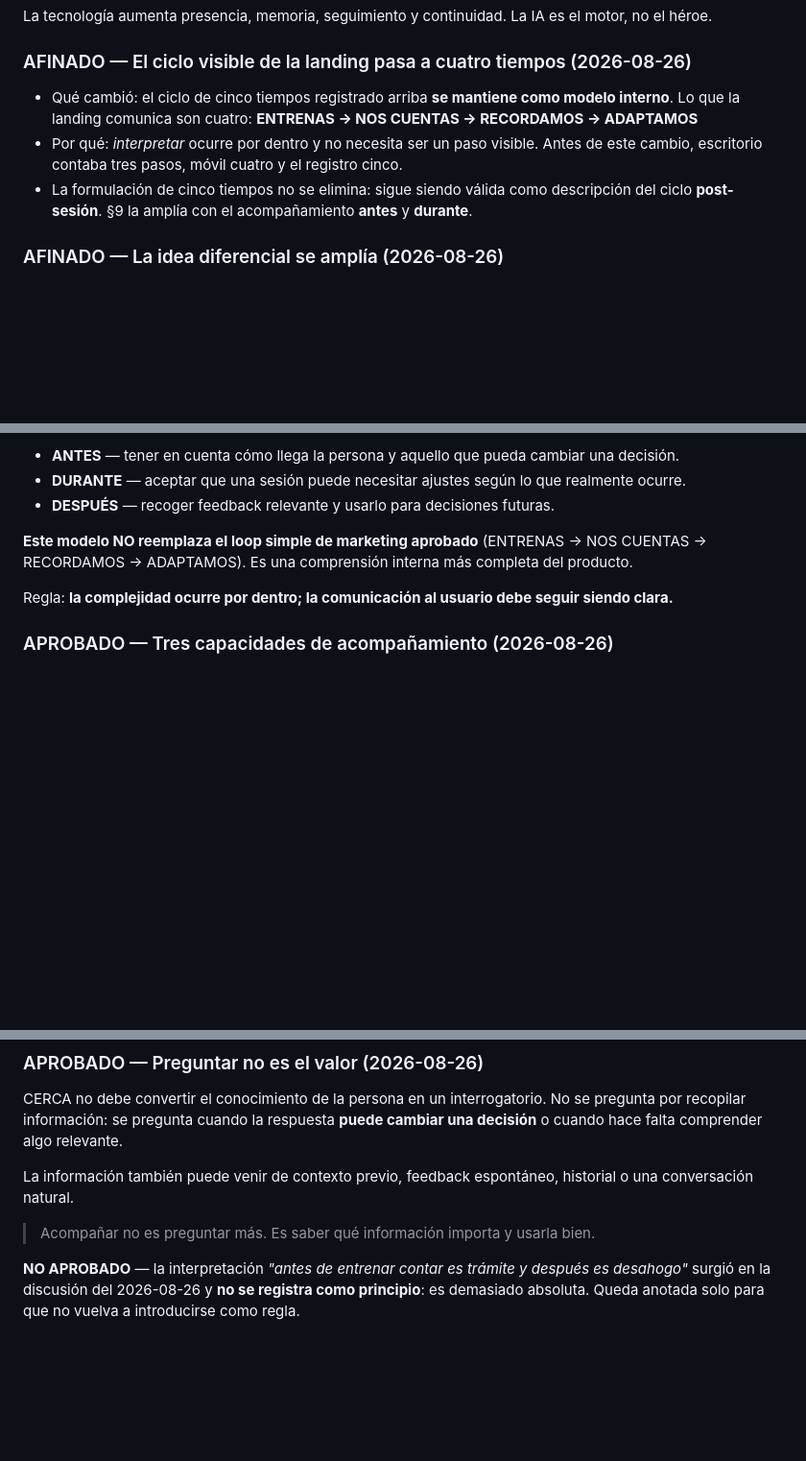
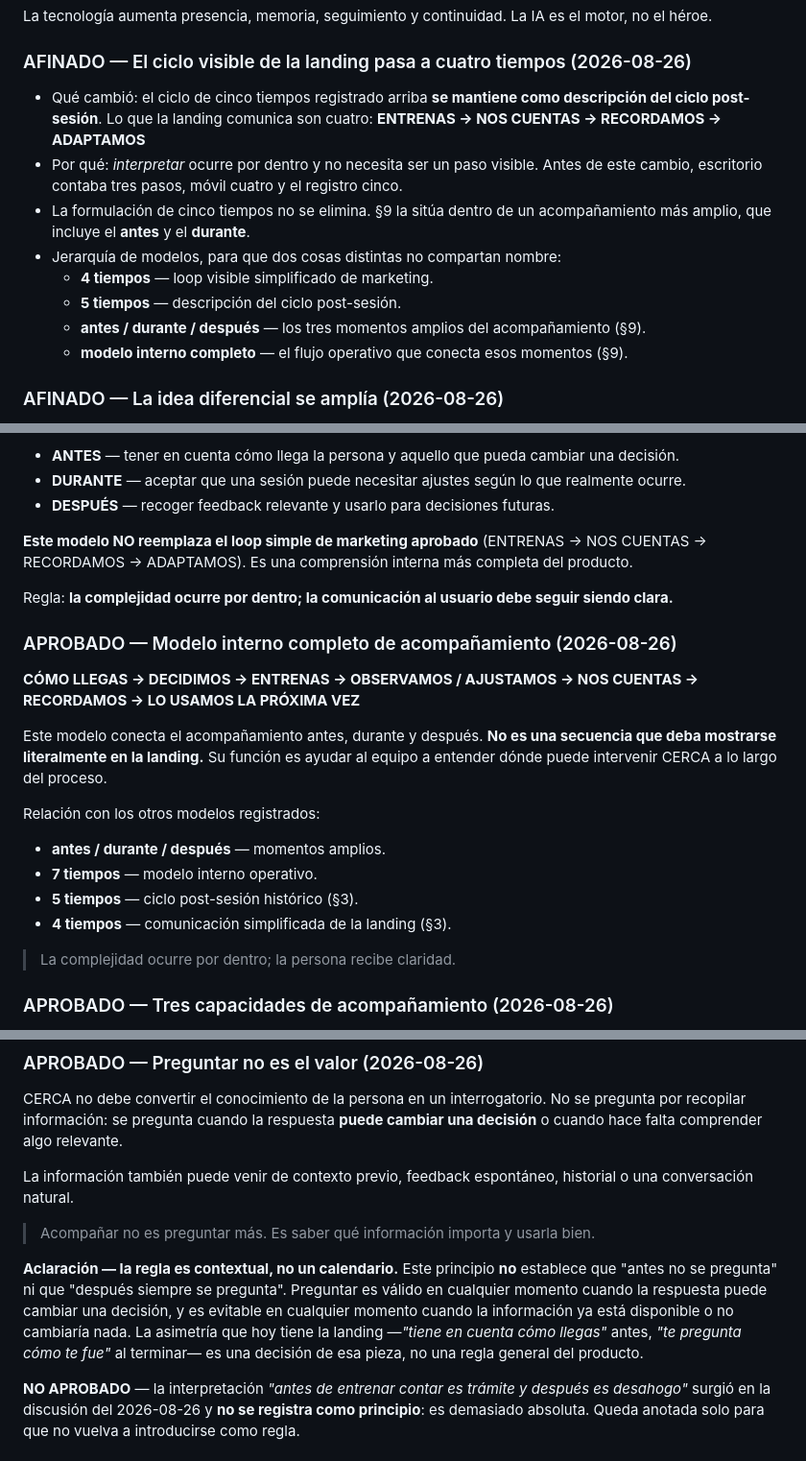
Before and after one commit to seba-gonzalez/Entrenador-ia, a Markdown page: cerca/REGISTRO_APROBADOS.md, 3 parts joined by grey strips. Shown at 96% size. Drawn GitHub-style; blank space fills up the shorter version.

Commit message:
Afina la jerarquia de modelos y el criterio de preguntar
- El ciclo de cinco tiempos deja de llamarse "modelo interno": es la
  descripcion del ciclo post-sesion. Se anade la jerarquia completa
  para que dos cosas distintas no compartan nombre.
- Se registra el modelo interno completo de siete tiempos, con su
  relacion con los otros tres modelos y la nota de que no debe
  mostrarse literalmente en la landing.
- El criterio sobre preguntar se aclara como contextual: no establece
  que antes no se pregunte ni que despues siempre se pregunte. La
  asimetria actual de la landing es una decision de esa pieza, no una
  regla general del producto.

Co-Authored-By: Claude Opus 5 <noreply@anthropic.com>
Claude-Session: https://claude.ai/code/session_01Ej7hyf4cPWBnoLeQUwqRat

```diff
--- a/cerca/REGISTRO_APROBADOS.md
+++ b/cerca/REGISTRO_APROBADOS.md
@@ -57,10 +57,15 @@ Idea diferencial protegida:
 La tecnología aumenta presencia, memoria, seguimiento y continuidad. La IA es el motor, no el héroe.
 
 ### AFINADO — El ciclo visible de la landing pasa a cuatro tiempos (2026-08-26)
-- Qué cambió: el ciclo de cinco tiempos registrado arriba **se mantiene como modelo interno**. Lo que la landing comunica son cuatro:
+- Qué cambió: el ciclo de cinco tiempos registrado arriba **se mantiene como descripción del ciclo post-sesión**. Lo que la landing comunica son cuatro:
   **ENTRENAS → NOS CUENTAS → RECORDAMOS → ADAPTAMOS**
 - Por qué: *interpretar* ocurre por dentro y no necesita ser un paso visible. Antes de este cambio, escritorio contaba tres pasos, móvil cuatro y el registro cinco.
-- La formulación de cinco tiempos no se elimina: sigue siendo válida como descripción del ciclo **post-sesión**. §9 la amplía con el acompañamiento **antes** y **durante**.
+- La formulación de cinco tiempos no se elimina. §9 la sitúa dentro de un acompañamiento más amplio, que incluye el **antes** y el **durante**.
+- Jerarquía de modelos, para que dos cosas distintas no compartan nombre:
+  - **4 tiempos** — loop visible simplificado de marketing.
+  - **5 tiempos** — descripción del ciclo post-sesión.
+  - **antes / durante / después** — los tres momentos amplios del acompañamiento (§9).
+  - **modelo interno completo** — el flujo operativo que conecta esos momentos (§9).
 
 ### AFINADO — La idea diferencial se amplía (2026-08-26)
 - Qué cambió: *"Personaliza la próxima decisión a partir de lo que pasó en la anterior"* describe solo la **memoria entre sesiones**. El acompañamiento de CERCA también incluye la **adaptación inmediata** (lo que pasa hoy puede cambiar lo de hoy) y el **aprendizaje acumulado**. Ver §9.
@@ -219,6 +224,20 @@ El modelo de producto es más amplio que el feedback post-sesión. CERCA puede a
 
 Regla: **la complejidad ocurre por dentro; la comunicación al usuario debe seguir siendo clara.**
 
+### APROBADO — Modelo interno completo de acompañamiento (2026-08-26)
+
+**CÓMO LLEGAS → DECIDIMOS → ENTRENAS → OBSERVAMOS / AJUSTAMOS → NOS CUENTAS → RECORDAMOS → LO USAMOS LA PRÓXIMA VEZ**
+
+Este modelo conecta el acompañamiento antes, durante y después. **No es una secuencia que deba mostrarse literalmente en la landing.** Su función es ayudar al equipo a entender dónde puede intervenir CERCA a lo largo del proceso.
+
+Relación con los otros modelos registrados:
+- **antes / durante / después** — momentos amplios.
+- **7 tiempos** — modelo interno operativo.
+- **5 tiempos** — ciclo post-sesión histórico (§3).
+- **4 tiempos** — comunicación simplificada de la landing (§3).
+
+> La complejidad ocurre por dentro; la persona recibe claridad.
+
 ### APROBADO — Tres capacidades de acompañamiento (2026-08-26)
 - **A. Adaptación inmediata** — lo que está pasando hoy puede cambiar lo que hacemos hoy.
 - **B. Memoria entre sesiones** — lo que pasó anteriormente puede influir en lo que hacemos hoy.
@@ -254,6 +273,8 @@ CERCA no debe convertir el conocimiento de la persona en un interrogatorio. No s
 La información también puede venir de contexto previo, feedback espontáneo, historial o una conversación natural.
 
 > Acompañar no es preguntar más. Es saber qué información importa y usarla bien.
+
+**Aclaración — la regla es contextual, no un calendario.** Este principio **no** establece que "antes no se pregunta" ni que "después siempre se pregunta". Preguntar es válido en cualquier momento cuando la respuesta puede cambiar una decisión, y es evitable en cualquier momento cuando la información ya está disponible o no cambiaría nada. La asimetría que hoy tiene la landing —*"tiene en cuenta cómo llegas"* antes, *"te pregunta cómo te fue"* al terminar— es una decisión de esa pieza, no una regla general del producto.
 
 **NO APROBADO** — la interpretación *"antes de entrenar contar es trámite y después es desahogo"* surgió en la discusión del 2026-08-26 y **no se registra como principio**: es demasiado absoluta. Queda anotada solo para que no vuelva a introducirse como regla.
 
```
